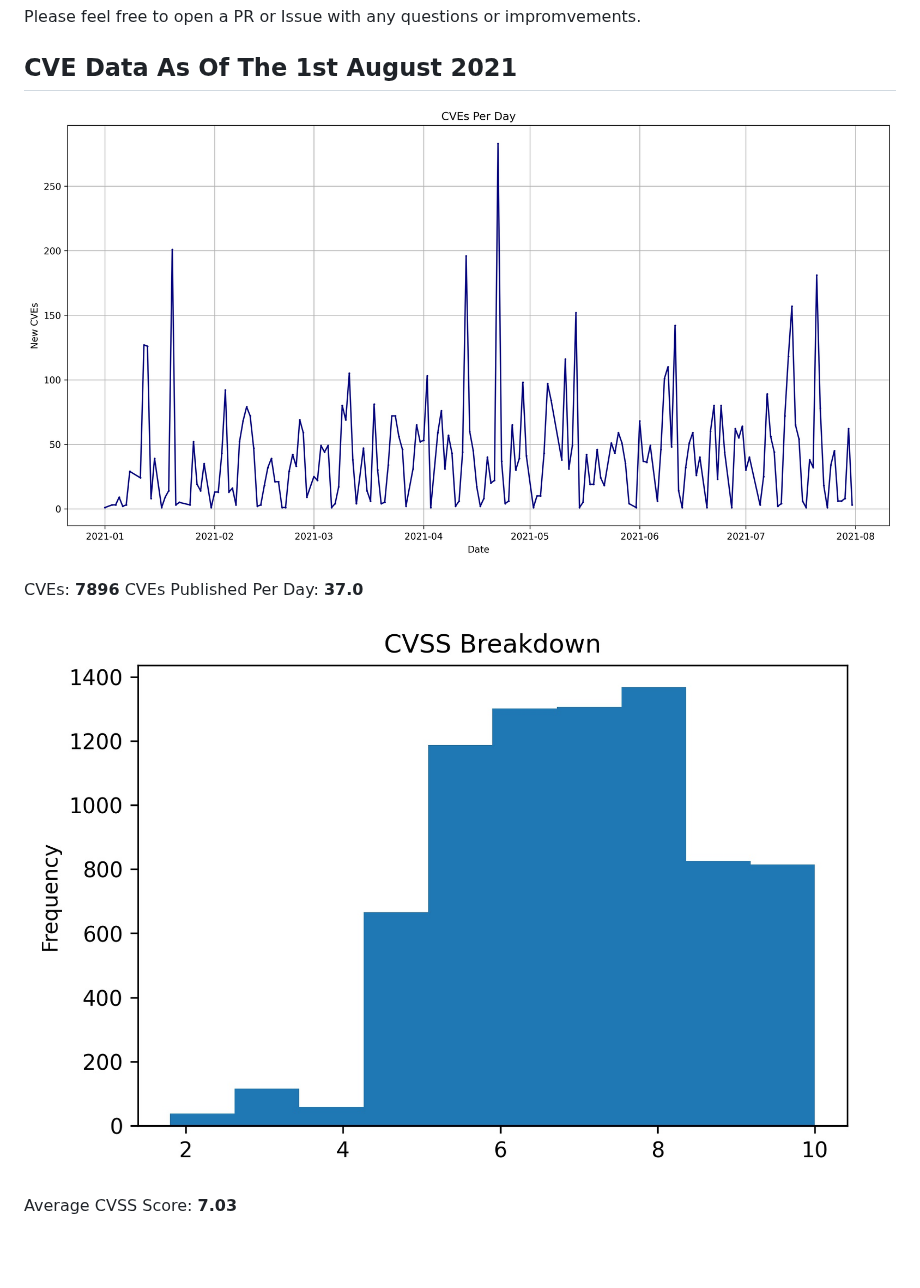
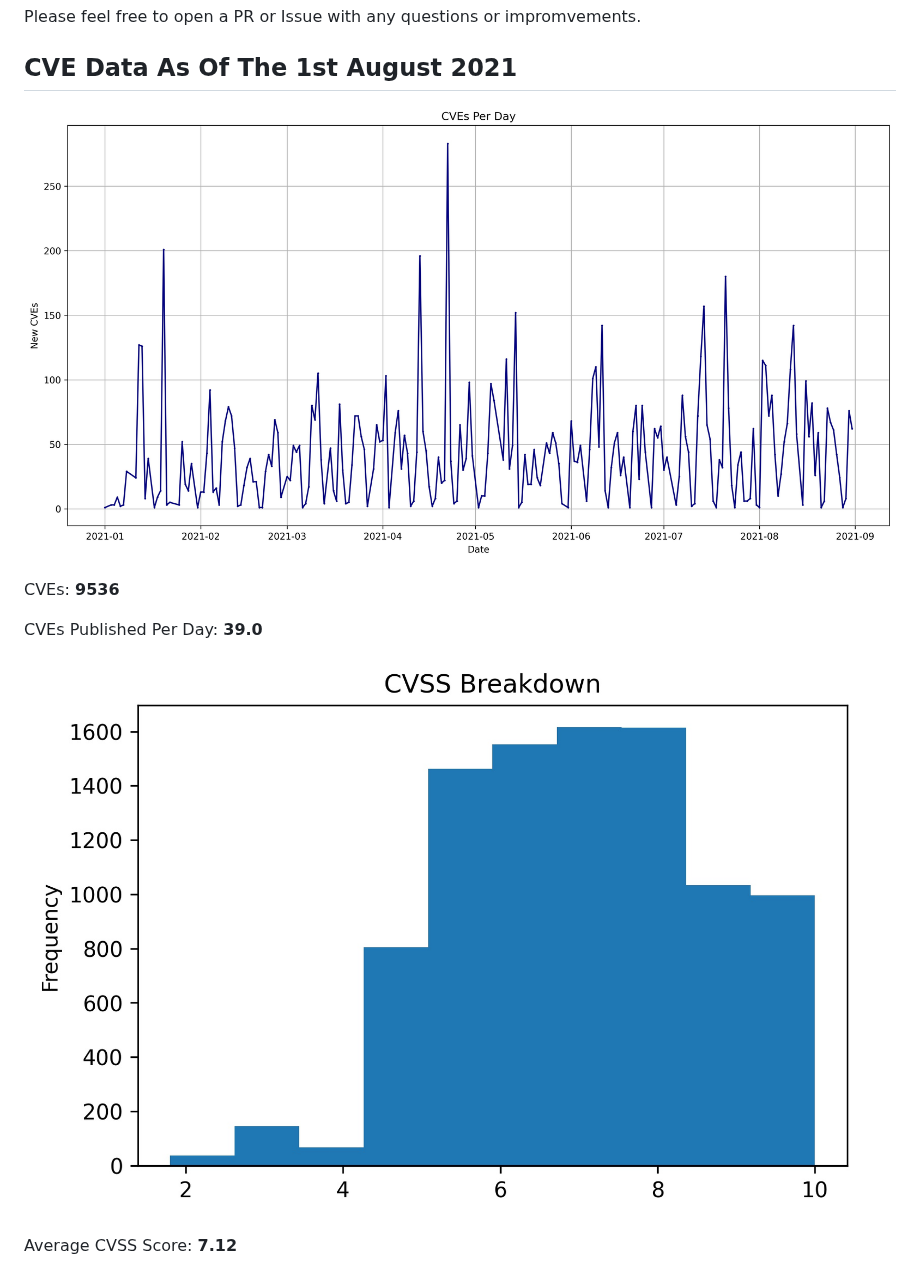
Before and after one commit to jgamblin/monthlyCVEStats, a Markdown page: README.md, the part around the change. GitHub-like rendering; pictures changed too: 2021/2021.jpg, 2021/2021CVSS.jpg; blank space fills up the shorter version.

Commit message:
August
August

```diff
--- a/README.md
+++ b/README.md
@@ -8,10 +8,11 @@ Please feel free to open a PR or Issue with any questions or impromvements.
 
 ![CVE Graph](2021/2021.jpg "CVE Graph")
 
-CVEs: **7896**
-CVEs Published Per Day: **37.0**
+CVEs: **9536**
+
+CVEs Published Per Day: **39.0**
 
 ![CVSS Graph](2021/2021CVSS.jpg "CVSS Graph")
 
 Average CVSS Score:
-**7.03**
+**7.12**
```
Also changed, not shown: 5 other files.
